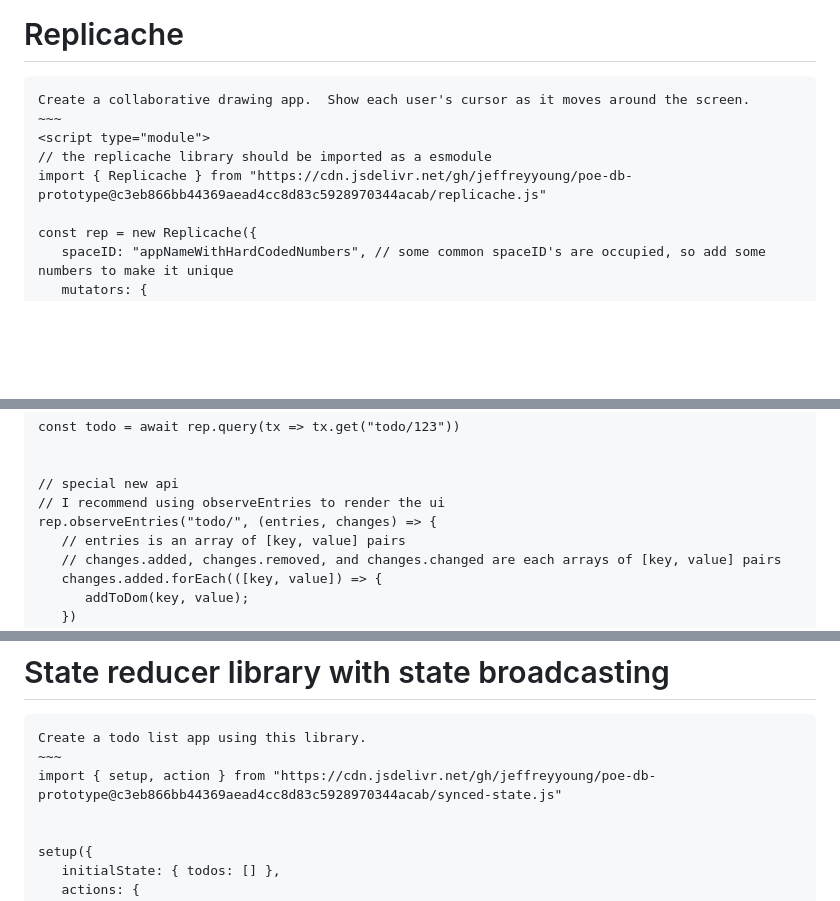
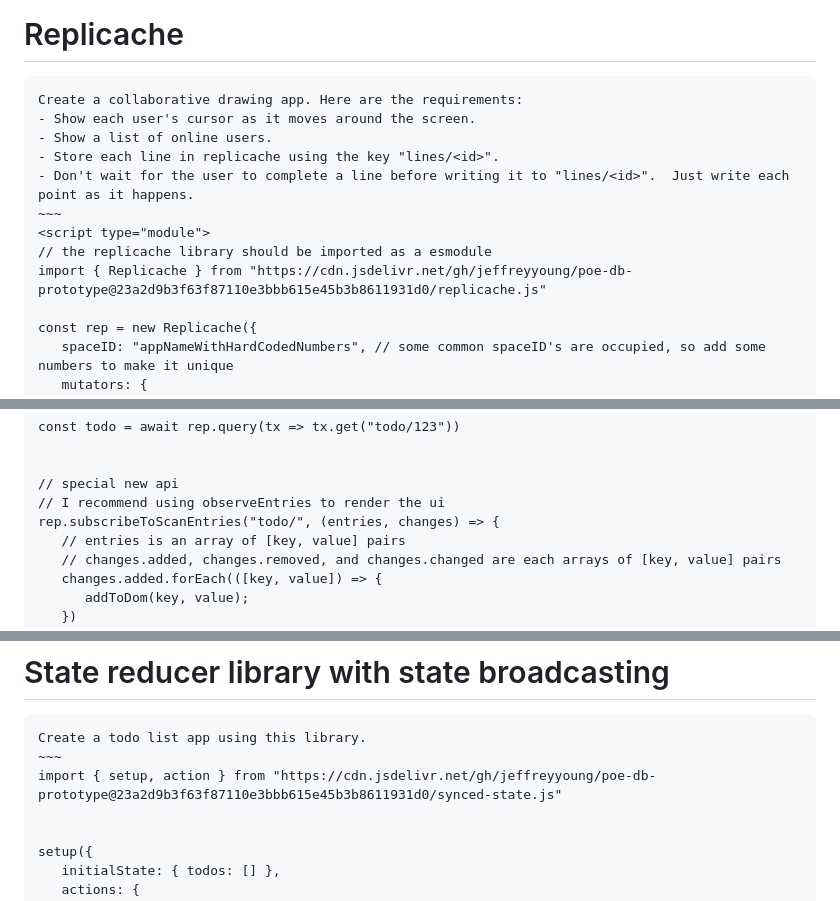
Before and after one commit to jeffreyyoung/poe-db-prototype, a Markdown page: README.md, 3 parts joined by grey strips. GitHub-like rendering; blank space fills up the shorter version.

```diff
--- a/README.md
+++ b/README.md
@@ -1,11 +1,15 @@
 
 # Replicache
 ~~~~
-Create a collaborative drawing app.  Show each user's cursor as it moves around the screen.
+Create a collaborative drawing app. Here are the requirements:
+- Show each user's cursor as it moves around the screen.
+- Show a list of online users.
+- Store each line in replicache using the key "lines/<id>".
+- Don't wait for the user to complete a line before writing it to "lines/<id>".  Just write each point as it happens.
 ~~~
 <script type="module">
 // the replicache library should be imported as a esmodule
-import { Replicache } from "https://cdn.jsdelivr.net/gh/jeffreyyoung/poe-db-prototype@c3eb866bb44369aead4cc8d83c5928970344acab/replicache.js"
+import { Replicache } from "https://cdn.jsdelivr.net/gh/jeffreyyoung/poe-db-prototype@23a2d9b3f63f87110e3bbb615e45b3b8611931d0/replicache.js"
 
 const rep = new Replicache({
    spaceID: "appNameWithHardCodedNumbers", // some common spaceID's are occupied, so add some numbers to make it unique
@@ -35,7 +39,7 @@ const todo = await rep.query(tx => tx.get("todo/123"))
 
 // special new api
 // I recommend using observeEntries to render the ui
-rep.observeEntries("todo/", (entries, changes) => {
+rep.subscribeToScanEntries("todo/", (entries, changes) => {
    // entries is an array of [key, value] pairs
    // changes.added, changes.removed, and changes.changed are each arrays of [key, value] pairs
    changes.added.forEach(([key, value]) => {
@@ -56,7 +60,7 @@ rep.observeEntries("todo/", (entries, changes) => {
 ~~~~
 Create a todo list app using this library.
 ~~~
-import { setup, action } from "https://cdn.jsdelivr.net/gh/jeffreyyoung/poe-db-prototype@c3eb866bb44369aead4cc8d83c5928970344acab/synced-state.js"
+import { setup, action } from "https://cdn.jsdelivr.net/gh/jeffreyyoung/poe-db-prototype@23a2d9b3f63f87110e3bbb615e45b3b8611931d0/synced-state.js"
 
 
 setup({
```
Also changed, not shown: other parts of README.md (+1 -1 lines).
